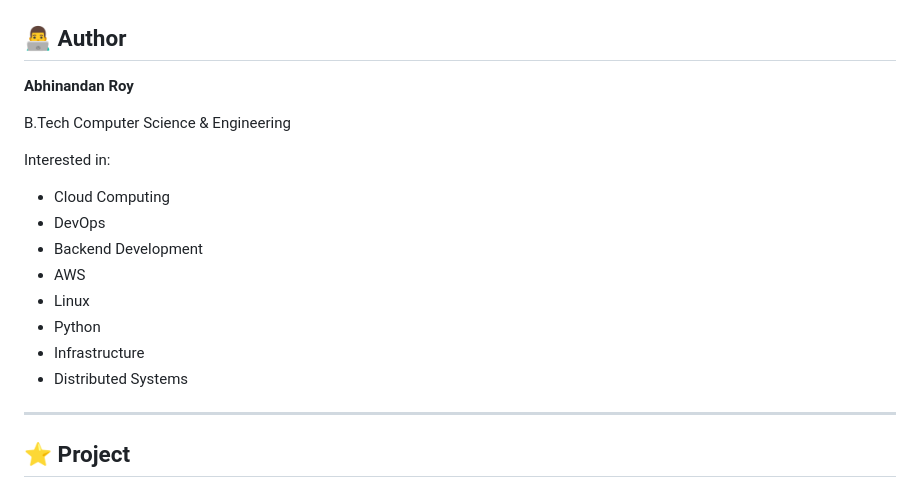
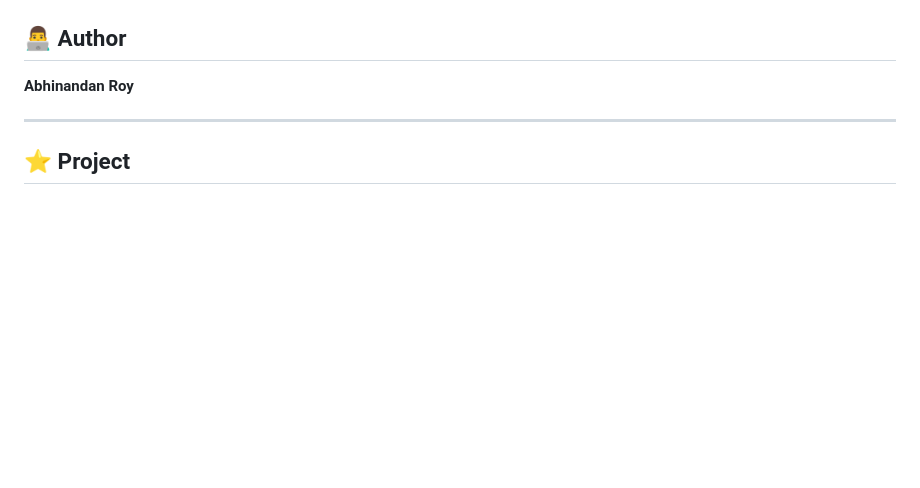
Before and after one commit to innovateabhi/funds-route-readme, a Markdown page: README.md, the part around the change. GitHub-like rendering; blank space fills up the shorter version.

```diff
--- a/README.md
+++ b/README.md
@@ -1096,19 +1096,6 @@ See the [LICENSE](LICENSE) file for details.
 
 **Abhinandan Roy**
 
-B.Tech Computer Science & Engineering
-
-Interested in:
-
-- Cloud Computing
-- DevOps
-- Backend Development
-- AWS
-- Linux
-- Python
-- Infrastructure
-- Distributed Systems
-
 ---
 
 ## ⭐ Project
```
